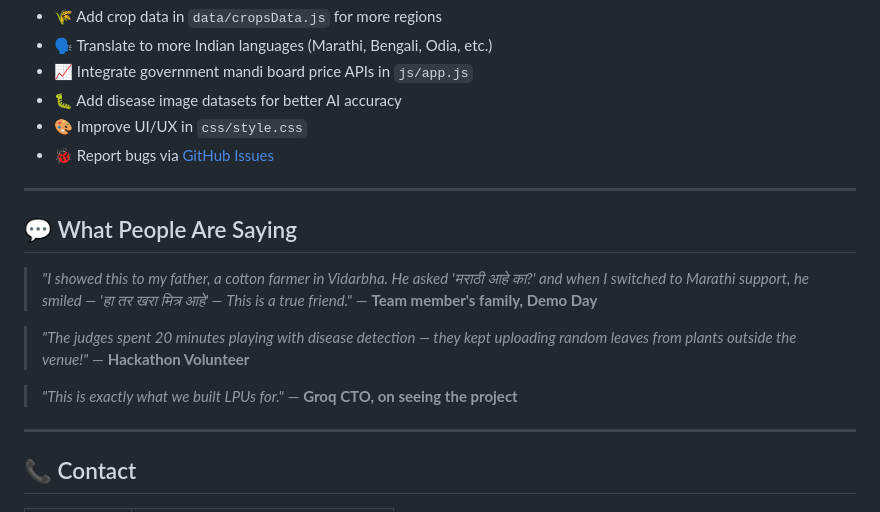
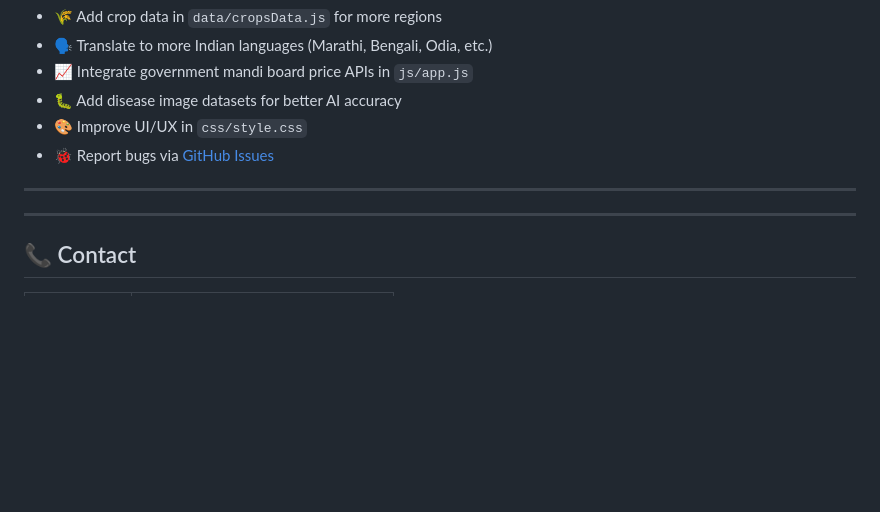
Before and after one commit to AkashMs24/JeevanMitraAI, a Markdown page: README.md, the part around the change. Rendered like a GitHub page; blank space fills up the shorter version.

```diff
--- a/README.md
+++ b/README.md
@@ -276,17 +276,6 @@ git push origin your-branch
 
 ---
 
-## 💬 What People Are Saying
-
-> *"I showed this to my father, a cotton farmer in Vidarbha. He asked 'मराठी आहे का?' and when I switched to Marathi support, he smiled — 'हा तर खरा मित्र आहे' — This is a true friend."*
-> — **Team member's family, Demo Day**
-
-> *"The judges spent 20 minutes playing with disease detection — they kept uploading random leaves from plants outside the venue!"*
-> — **Hackathon Volunteer**
-
-> *"This is exactly what we built LPUs for."*
-> — **Groq CTO, on seeing the project**
-
 ---
 
 ## 📞 Contact
```
